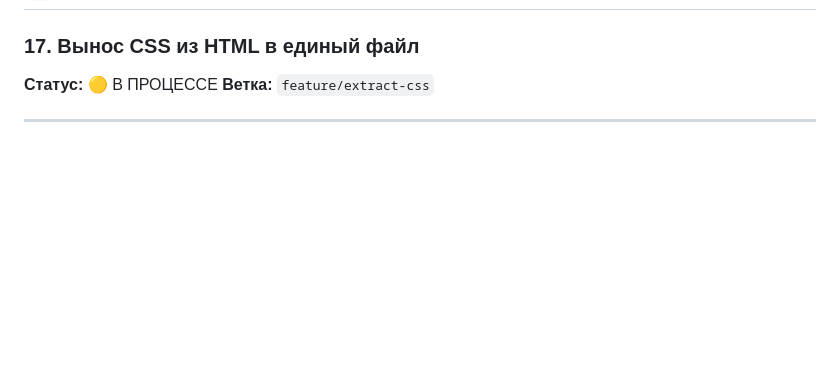
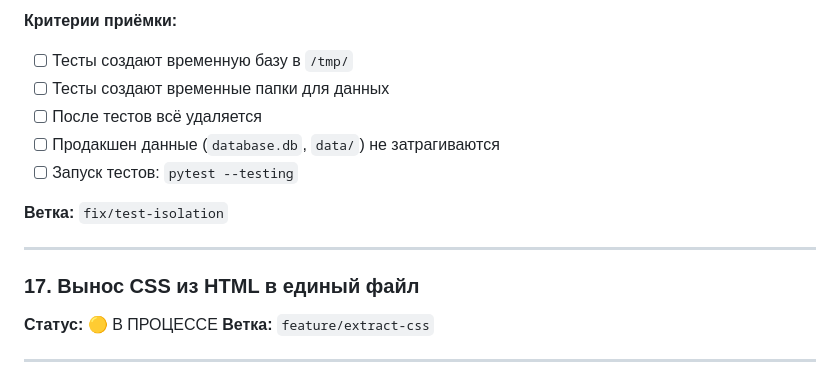
Before and after one commit to yaneivan/Yat, a Markdown page: docs/TODO.md, the part around one of its changes. Rendered like a GitHub page; blank space fills up the shorter version.

```diff
--- a/docs/TODO.md
+++ b/docs/TODO.md
@@ -1004,3 +1081,14 @@ async loadProjects() {
+**Критерии приёмки:**
+- [ ] Тесты создают временную базу в `/tmp/`
+- [ ] Тесты создают временные папки для данных
+- [ ] После тестов всё удаляется
+- [ ] Продакшен данные (`database.db`, `data/`) не затрагиваются
+- [ ] Запуск тестов: `pytest --testing`
+
+**Ветка:** `fix/test-isolation`
+
+---
+
 ### 17. Вынос CSS из HTML в единый файл
 
 **Статус:** 🟡 В ПРОЦЕССЕ
```
Also changed, not shown: other parts of docs/TODO.md (+77 -0 lines).
